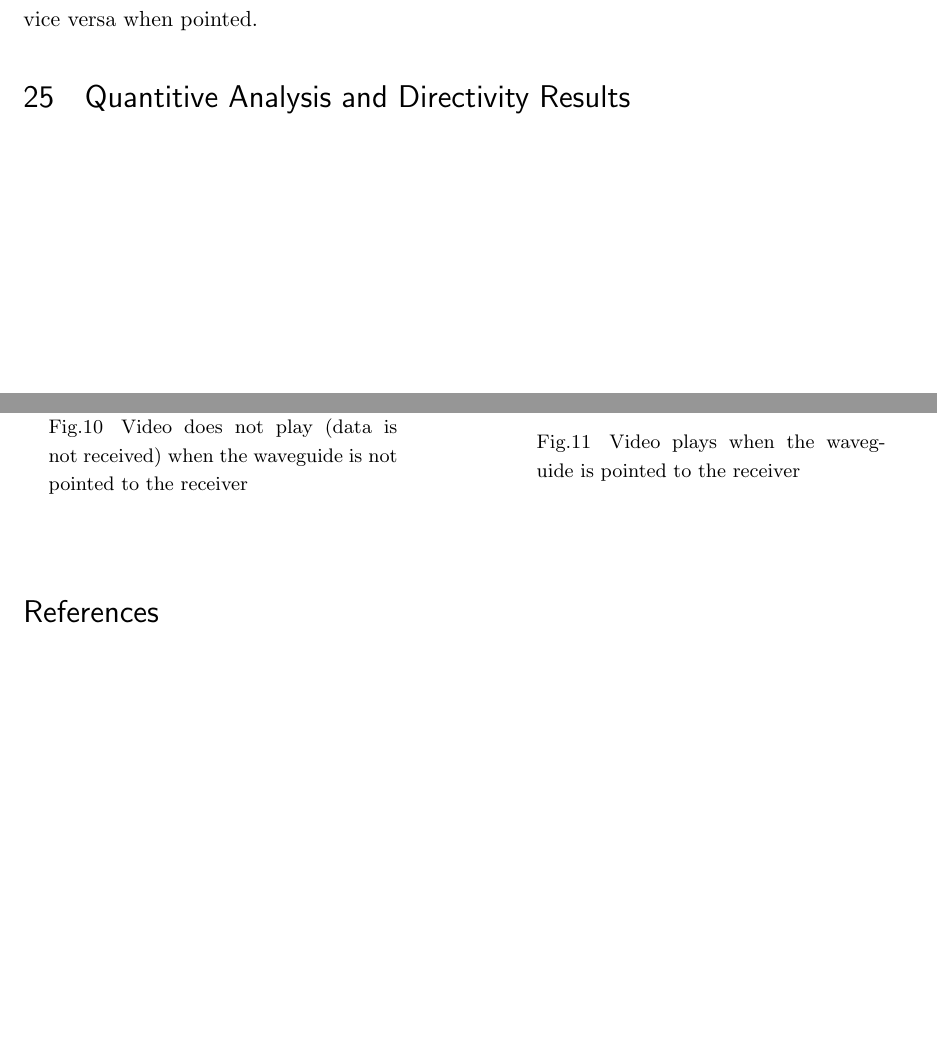
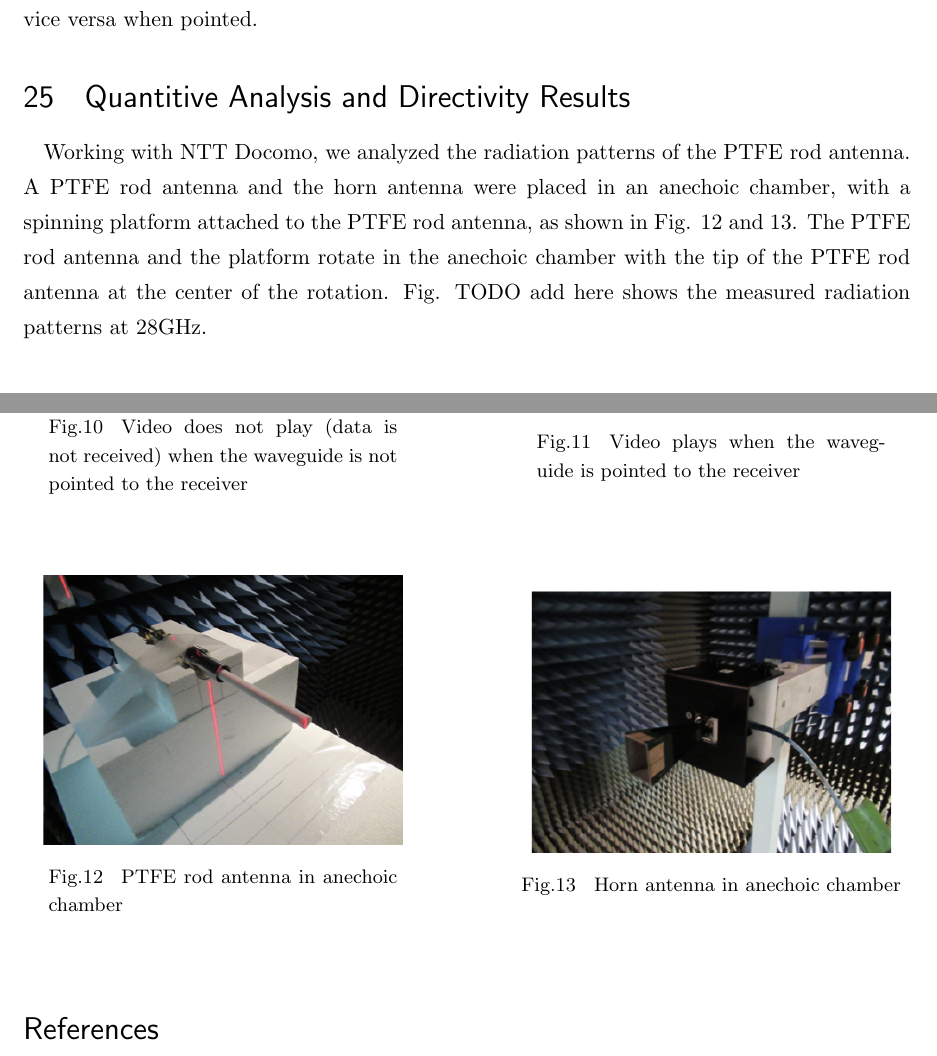
Before and after one commit to greenteabiscuit/lab-papers, a LaTeX thesis (english-ver/english-thesis.tex): two parts of pages 20 and 21 of 21 before the commit and two parts of pages 20 and 21 of 22 after it, joined at a grey line, cut so that both start at the same text, the shorter picture padded with empty space. Compiled offline with pLaTeX and dvipdfmx.

Commit message:
add image

```diff
--- a/english-ver/english-thesis.tex
+++ b/english-ver/english-thesis.tex
@@ -1083,6 +1083,38 @@ and vice versa when pointed.
 
 \section{Quantitive Analysis and Directivity Results}
 
+Working with NTT Docomo,
+we analyzed the radiation patterns of the PTFE rod antenna.
+A PTFE rod antenna and the horn antenna were placed in
+an anechoic chamber, with a spinning platform attached to the PTFE rod antenna,
+as shown in Fig. \ref{fig:ptfe_rod_antenna_anechoic_chamber}
+and \ref{img:horn_antenna_anechoic_chamber}.
+The PTFE rod antenna and the platform rotate in the anechoic chamber
+with the tip of the PTFE rod antenna at the center of the rotation.
+Fig. TODO add here shows the measured radiation patterns at 28GHz.
+
+\begin{figure}
+  \begin{center}
+
+  \end{center}
+\end{figure}
+
+\begin{figure}
+  \centering
+  \begin{minipage}{0.45\textwidth}
+    \centering
+    \includegraphics[clip, keepaspectratio, width=0.9\linewidth]{img/ptfe_rod_antenna_anechoic_chamber.png}
+    \caption{PTFE rod antenna in anechoic chamber}
+    \label{fig:ptfe_rod_antenna_anechoic_chamber}
+  \end{minipage}\hfill
+  \begin{minipage}{0.45\textwidth}
+    \centering
+    \includegraphics[clip, keepaspectratio, width=0.9\linewidth]{img/horn_antenna_anechoic_chamber.png}
+    \caption{Horn antenna in anechoic chamber}
+    \label{img:horn_antenna_anechoic_chamber}
+  \end{minipage}\hfill
+\end{figure}
+
 \newpage
 \addcontentsline{toc}{chapter}{\bibname}
 \bibliography{common_bibliography}
```
Also changed, not shown: english-ver/img/horn_antenna_anechoic_chamber.png (added), english-ver/img/ptfe_rod_antenna_anechoic_chamber.png (added).
